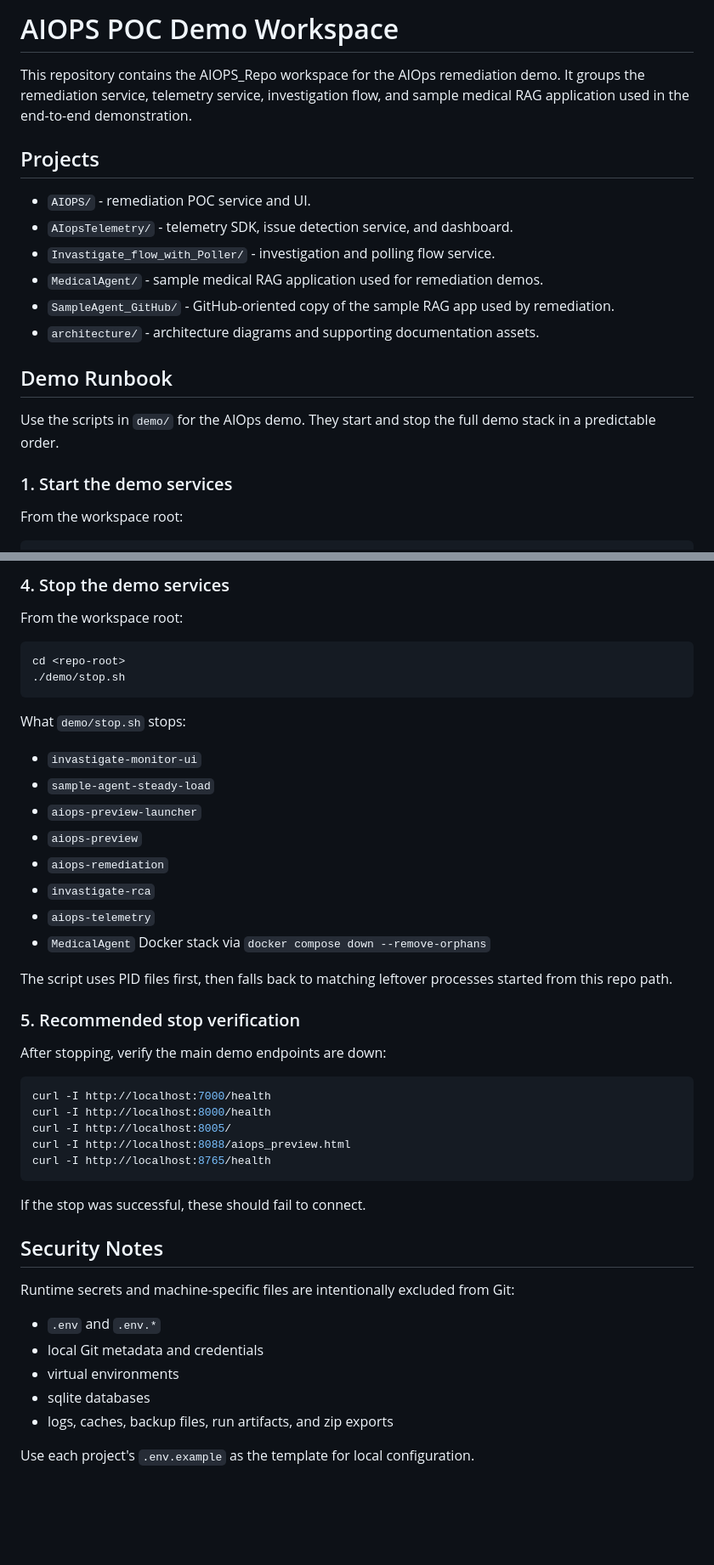
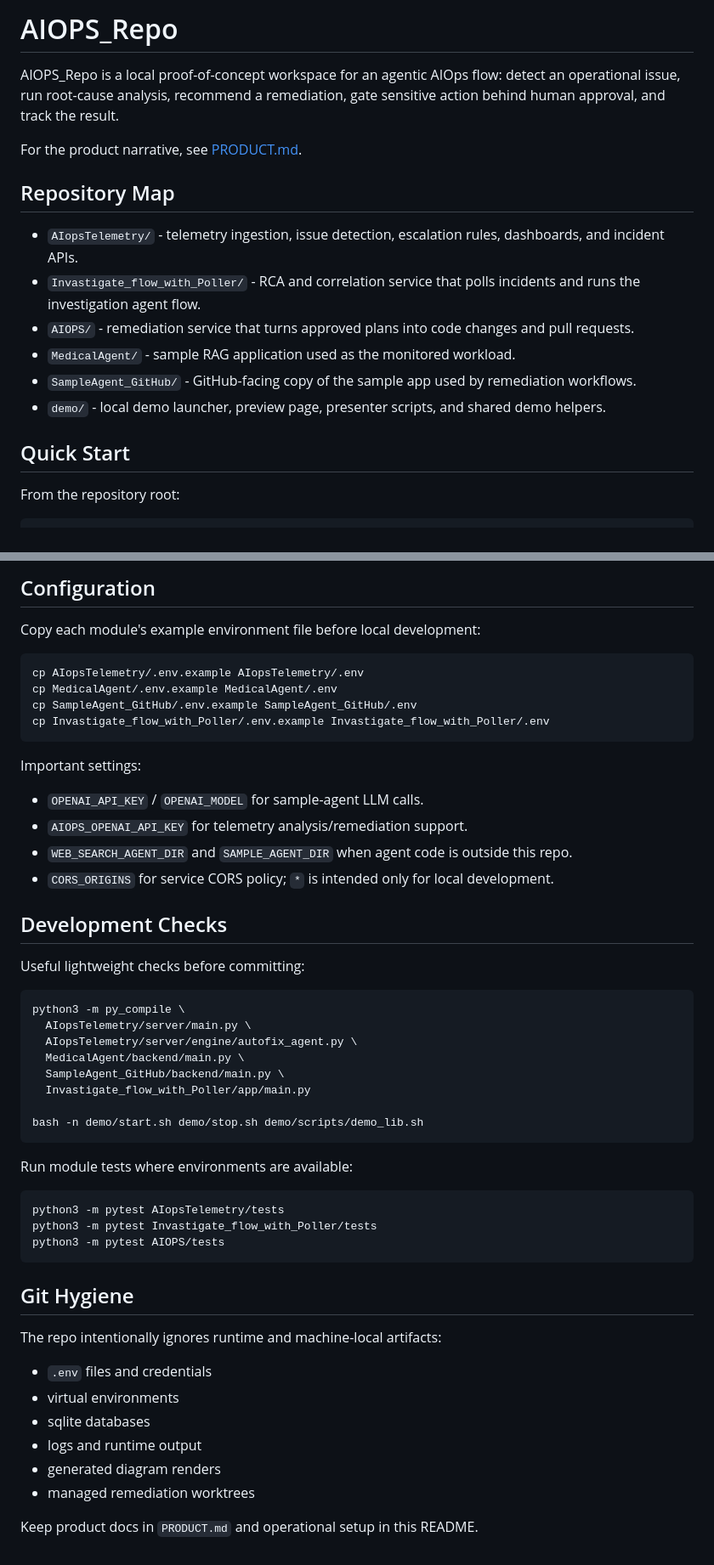
Before and after one commit to vinayakram/AIOPS_Repo, a Markdown page: README.md, 2 parts joined by grey strips. Shown at 85% size. GitHub-like rendering; blank space fills up the shorter version.

Commit message:
Add product overview and useful README

````diff
--- a/README.md
+++ b/README.md
@@ -1,25 +1,22 @@
-# AIOPS POC Demo Workspace
+# AIOPS_Repo
 
-This repository contains the AIOPS_Repo workspace for the AIOps remediation demo.
-It groups the remediation service, telemetry service, investigation flow, and
-sample medical RAG application used in the end-to-end demonstration.
+AIOPS_Repo is a local proof-of-concept workspace for an agentic AIOps flow:
+detect an operational issue, run root-cause analysis, recommend a remediation,
+gate sensitive action behind human approval, and track the result.
 
-## Projects
+For the product narrative, see [PRODUCT.md](PRODUCT.md).
 
-- `AIOPS/` - remediation POC service and UI.
-- `AIopsTelemetry/` - telemetry SDK, issue detection service, and dashboard.
-- `Invastigate_flow_with_Poller/` - investigation and polling flow service.
-- `MedicalAgent/` - sample medical RAG application used for remediation demos.
-- `SampleAgent_GitHub/` - GitHub-oriented copy of the sample RAG app used by remediation.
-- `architecture/` - architecture diagrams and supporting documentation assets.
+## Repository Map
 
-## Demo Runbook
+- `AIopsTelemetry/` - telemetry ingestion, issue detection, escalation rules, dashboards, and incident APIs.
+- `Invastigate_flow_with_Poller/` - RCA and correlation service that polls incidents and runs the investigation agent flow.
+- `AIOPS/` - remediation service that turns approved plans into code changes and pull requests.
+- `MedicalAgent/` - sample RAG application used as the monitored workload.
+- `SampleAgent_GitHub/` - GitHub-facing copy of the sample app used by remediation workflows.
+- `demo/` - local demo launcher, preview page, presenter scripts, and shared demo helpers.
 
-Use the scripts in `demo/` for the AIOps demo. They start and stop the full
-demo stack in a predictable order.
+## Quick Start
 
-### 1. Start the demo services
-
-From the workspace root:
+From the repository root:
 
 ```bash
@@ -82,50 +75,55 @@ Logs are written under:
 ```
 
-### 4. Stop the demo services
+## Configuration
 
-From the workspace root:
+Copy each module's example environment file before local development:
 
 ```bash
-cd <repo-root>
-./demo/stop.sh
+cp AIopsTelemetry/.env.example AIopsTelemetry/.env
+cp MedicalAgent/.env.example MedicalAgent/.env
+cp SampleAgent_GitHub/.env.example SampleAgent_GitHub/.env
+cp Invastigate_flow_with_Poller/.env.example Invastigate_flow_with_Poller/.env
 ```
 
-What `demo/stop.sh` stops:
+Important settings:
 
-- `invastigate-monitor-ui`
-- `sample-agent-steady-load`
-- `aiops-preview-launcher`
-- `aiops-preview`
-- `aiops-remediation`
-- `invastigate-rca`
-- `aiops-telemetry`
-- `MedicalAgent` Docker stack via `docker compose down --remove-orphans`
+- `OPENAI_API_KEY` / `OPENAI_MODEL` for sample-agent LLM calls.
+- `AIOPS_OPENAI_API_KEY` for telemetry analysis/remediation support.
+- `WEB_SEARCH_AGENT_DIR` and `SAMPLE_AGENT_DIR` when agent code is outside this repo.
+- `CORS_ORIGINS` for service CORS policy; `*` is intended only for local development.
 
-The script uses PID files first, then falls back to matching leftover processes
-started from this repo path.
+## Development Checks
 
-### 5. Recommended stop verification
-
-After stopping, verify the main demo endpoints are down:
+Useful lightweight checks before committing:
 
 ```bash
-curl -I http://localhost:7000/health
-curl -I http://localhost:8000/health
-curl -I http://localhost:8005/
-curl -I http://localhost:8088/aiops_preview.html
-curl -I http://localhost:8765/health
+python3 -m py_compile \
+  AIopsTelemetry/server/main.py \
+  AIopsTelemetry/server/engine/autofix_agent.py \
+  MedicalAgent/backend/main.py \
+  SampleAgent_GitHub/backend/main.py \
+  Invastigate_flow_with_Poller/app/main.py
+
+bash -n demo/start.sh demo/stop.sh demo/scripts/demo_lib.sh
 ```
 
-If the stop was successful, these should fail to connect.
+Run module tests where environments are available:
 
-## Security Notes
+```bash
+python3 -m pytest AIopsTelemetry/tests
+python3 -m pytest Invastigate_flow_with_Poller/tests
+python3 -m pytest AIOPS/tests
+```
 
-Runtime secrets and machine-specific files are intentionally excluded from Git:
+## Git Hygiene
 
-- `.env` and `.env.*`
-- local Git metadata and credentials
+The repo intentionally ignores runtime and machine-local artifacts:
+
+- `.env` files and credentials
 - virtual environments
 - sqlite databases
-- logs, caches, backup files, run artifacts, and zip exports
+- logs and runtime output
+- generated diagram renders
+- managed remediation worktrees
 
-Use each project's `.env.example` as the template for local configuration.
+Keep product docs in `PRODUCT.md` and operational setup in this README.
````
Also changed, not shown: other parts of README.md (+34 -38 lines), PRODUCT.md (added, +100 -0 lines).
